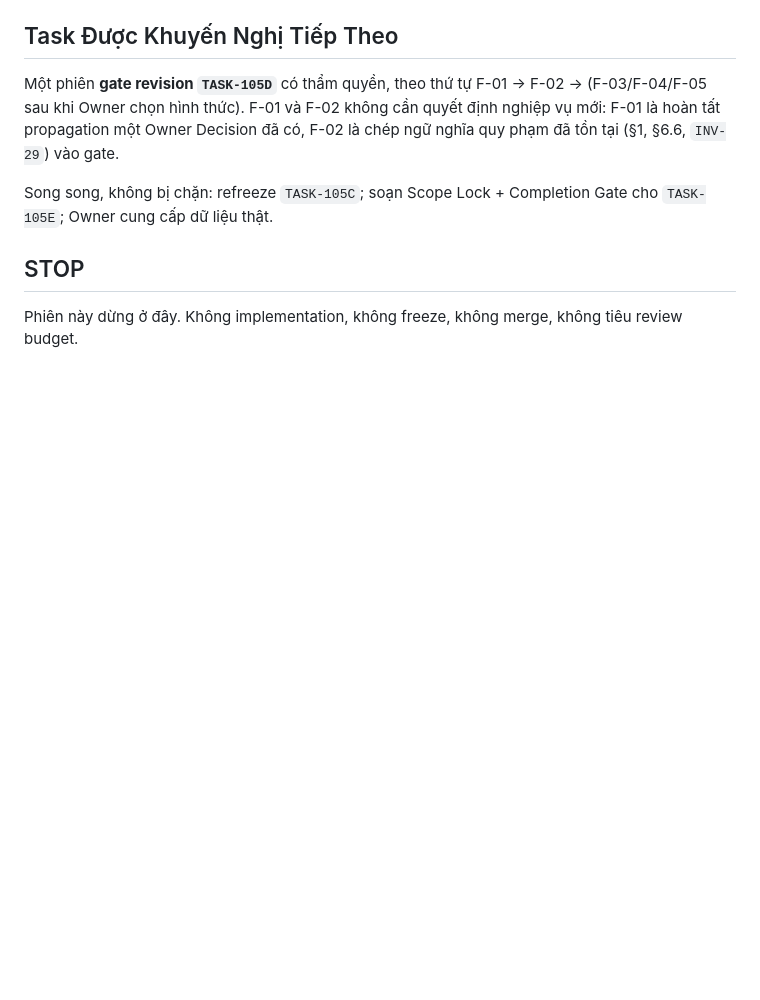
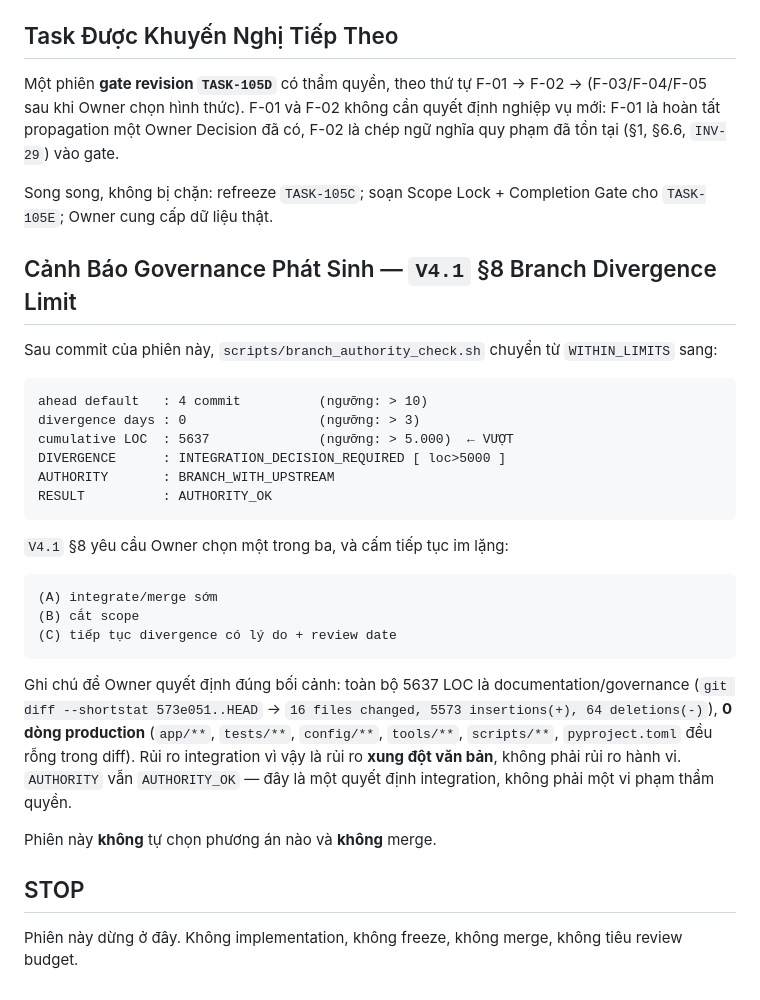
Before and after one commit to hoangvinhkta-creator/Reports, a Markdown page: docs/sessions/S036-task-105d-freeze-finalization.md, the part around the change. Drawn GitHub-style; blank space fills up the shorter version.

````diff
--- a/docs/sessions/S036-task-105d-freeze-finalization.md
+++ b/docs/sessions/S036-task-105d-freeze-finalization.md
@@ -217,6 +217,38 @@ có, F-02 là chép ngữ nghĩa quy phạm đã tồn tại (§1, §6.6, `INV-2
 Song song, không bị chặn: refreeze `TASK-105C`; soạn Scope Lock + Completion
 Gate cho `TASK-105E`; Owner cung cấp dữ liệu thật.
 
+## Cảnh Báo Governance Phát Sinh — `V4.1` §8 Branch Divergence Limit
+
+Sau commit của phiên này, `scripts/branch_authority_check.sh` chuyển từ
+`WITHIN_LIMITS` sang:
+
+```text
+ahead default   : 4 commit          (ngưỡng: > 10)
+divergence days : 0                 (ngưỡng: > 3)
+cumulative LOC  : 5637              (ngưỡng: > 5.000)  ← VƯỢT
+DIVERGENCE      : INTEGRATION_DECISION_REQUIRED [ loc>5000 ]
+AUTHORITY       : BRANCH_WITH_UPSTREAM
+RESULT          : AUTHORITY_OK
+```
+
+`V4.1` §8 yêu cầu Owner chọn một trong ba, và cấm tiếp tục im lặng:
+
+```text
+(A) integrate/merge sớm
+(B) cắt scope
+(C) tiếp tục divergence có lý do + review date
+```
+
+Ghi chú để Owner quyết định đúng bối cảnh: toàn bộ 5637 LOC là
+documentation/governance (`git diff --shortstat 573e051..HEAD` →
+`16 files changed, 5573 insertions(+), 64 deletions(-)`), **0 dòng production**
+(`app/**`, `tests/**`, `config/**`, `tools/**`, `scripts/**`, `pyproject.toml`
+đều rỗng trong diff). Rủi ro integration vì vậy là rủi ro **xung đột văn bản**,
+không phải rủi ro hành vi. `AUTHORITY` vẫn `AUTHORITY_OK` — đây là một quyết
+định integration, không phải một vi phạm thẩm quyền.
+
+Phiên này **không** tự chọn phương án nào và **không** merge.
+
 ## STOP
 
 Phiên này dừng ở đây. Không implementation, không freeze, không merge, không
````
Also changed, not shown: docs/reviews/TASK-105D-FREEZE-FINALIZATION-REVIEW.md (+32 -0 lines).
